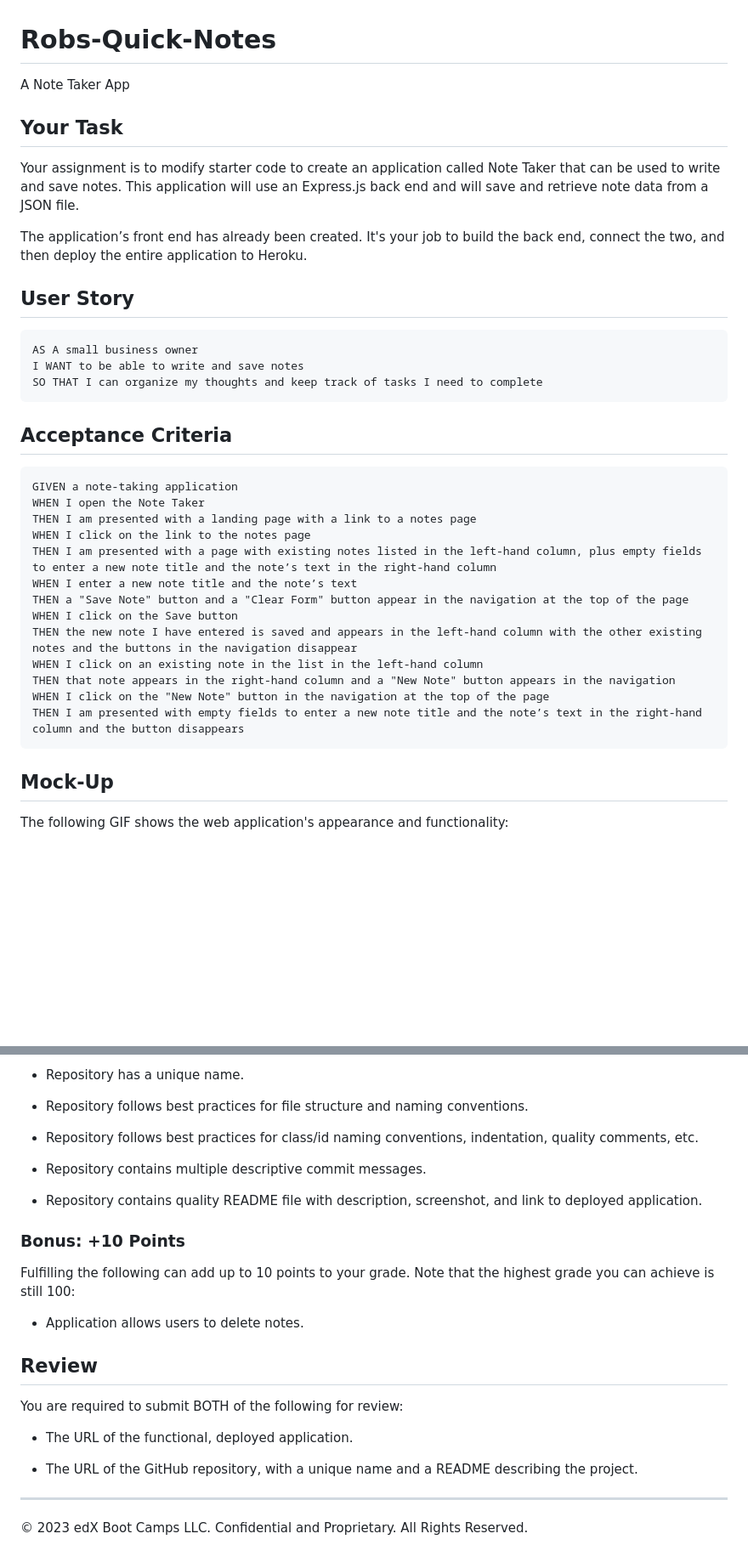
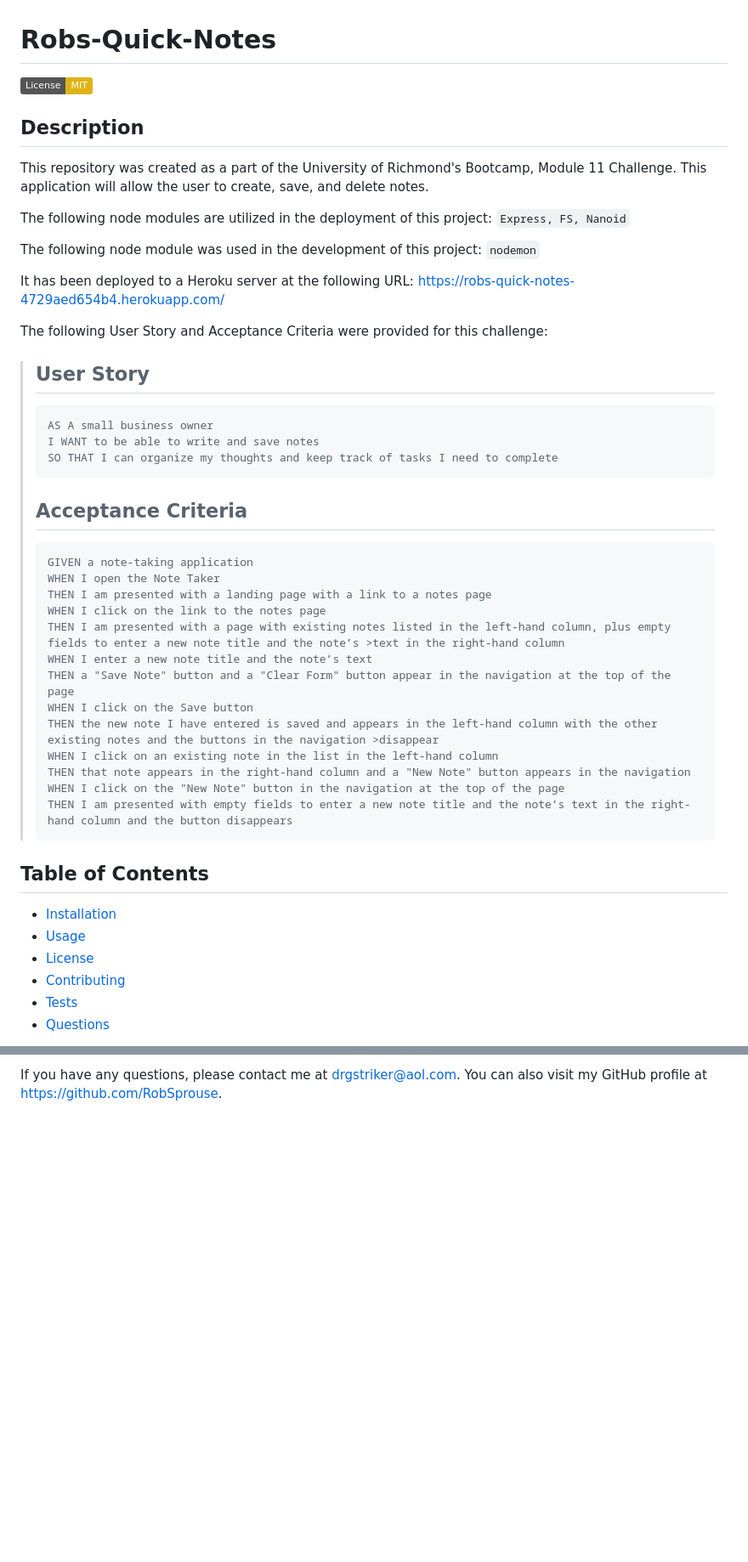
Before and after one commit to RobSprouse/Robs-Quick-Notes, a Markdown page: README.md, 2 parts joined by grey strips. Shown at 85% size. Rendered like a GitHub page; badges without logos; blank space fills up the shorter version.

Commit message:
completed README
completed README

````diff
--- a/README.md
+++ b/README.md
@@ -1,40 +1,53 @@
 # Robs-Quick-Notes
 
-A Note Taker App
+[![License: MIT](https://img.shields.io/badge/License-MIT-yellow.svg)](https://opensource.org/licenses/MIT)
 
-## Your Task
+## Description
 
-Your assignment is to modify starter code to create an application called Note Taker that can be used to write and save notes. This application will use an Express.js back end and will save and retrieve note data from a JSON file.
+This repository was created as a part of the University of Richmond's Bootcamp, Module 11 Challenge. This application will allow the user to create, save, and delete notes.
 
-The application’s front end has already been created. It's your job to build the back end, connect the two, and then deploy the entire application to Heroku.
+The following node modules are utilized in the deployment of this project:
+`Express, FS, Nanoid`
 
-## User Story
+The following node module was used in the development of this project:
+`nodemon`
 
-```
-AS A small business owner
-I WANT to be able to write and save notes
-SO THAT I can organize my thoughts and keep track of tasks I need to complete
-```
+It has been deployed to a Heroku server at the following URL: https://robs-quick-notes-4729aed654b4.herokuapp.com/
 
-## Acceptance Criteria
+The following User Story and Acceptance Criteria were provided for this challenge:
 
-```
-GIVEN a note-taking application
-WHEN I open the Note Taker
-THEN I am presented with a landing page with a link to a notes page
-WHEN I click on the link to the notes page
-THEN I am presented with a page with existing notes listed in the left-hand column, plus empty fields to enter a new note title and the note’s text in the right-hand column
-WHEN I enter a new note title and the note’s text
-THEN a "Save Note" button and a "Clear Form" button appear in the navigation at the top of the page
-WHEN I click on the Save button
-THEN the new note I have entered is saved and appears in the left-hand column with the other existing notes and the buttons in the navigation disappear
-WHEN I click on an existing note in the list in the left-hand column
-THEN that note appears in the right-hand column and a "New Note" button appears in the navigation
-WHEN I click on the "New Note" button in the navigation at the top of the page
-THEN I am presented with empty fields to enter a new note title and the note’s text in the right-hand column and the button disappears
-```
+>## User Story
+>
+>```
+>AS A small business owner
+>I WANT to be able to write and save notes
+>SO THAT I can organize my thoughts and keep track of tasks I need to complete
+>```
+>
+>## Acceptance Criteria
+>
+>```
+>GIVEN a note-taking application
+>WHEN I open the Note Taker
+>THEN I am presented with a landing page with a link to a notes page
+>WHEN I click on the link to the notes page
+>THEN I am presented with a page with existing notes listed in the left-hand column, plus empty fields to enter a new note title and the note’s >text in the right-hand column
+>WHEN I enter a new note title and the note’s text
+>THEN a "Save Note" button and a "Clear Form" button appear in the navigation at the top of the page
+>WHEN I click on the Save button
+>THEN the new note I have entered is saved and appears in the left-hand column with the other existing notes and the buttons in the navigation >disappear
+>WHEN I click on an existing note in the list in the left-hand column
+>THEN that note appears in the right-hand column and a "New Note" button appears in the navigation
+>WHEN I click on the "New Note" button in the navigation at the top of the page
+>THEN I am presented with empty fields to enter a new note title and the note’s text in the right-hand column and the button disappears
+>```
 
-## Mock-Up
+## Table of Contents
 
-The following GIF shows the web application's appearance and functionality:
+-    [Installation](#installation)
+-    [Usage](#usage)
+-    [License](#license)
+-    [Contributing](#contributing)
+-    [Tests](#tests)
+-    [Questions](#questions)
 
@@ -105,27 +85 @@ This Challenge is graded based on the following criteria:
--    Repository has a unique name.
-
--    Repository follows best practices for file structure and naming conventions.
-
--    Repository follows best practices for class/id naming conventions, indentation, quality comments, etc.
-
--    Repository contains multiple descriptive commit messages.
-
--    Repository contains quality README file with description, screenshot, and link to deployed application.
-
-### Bonus: +10 Points
-
-Fulfilling the following can add up to 10 points to your grade. Note that the highest grade you can achieve is still 100:
-
--    Application allows users to delete notes.
-
-## Review
-
-You are required to submit BOTH of the following for review:
-
--    The URL of the functional, deployed application.
-
--    The URL of the GitHub repository, with a unique name and a README describing the project.
-
----
-
-© 2023 edX Boot Camps LLC. Confidential and Proprietary. All Rights Reserved.
+If you have any questions, please contact me at drgstriker@aol.com. You can also visit my GitHub profile at https://github.com/RobSprouse.
````
Also changed, not shown: other parts of README.md (+20 -53 lines).
